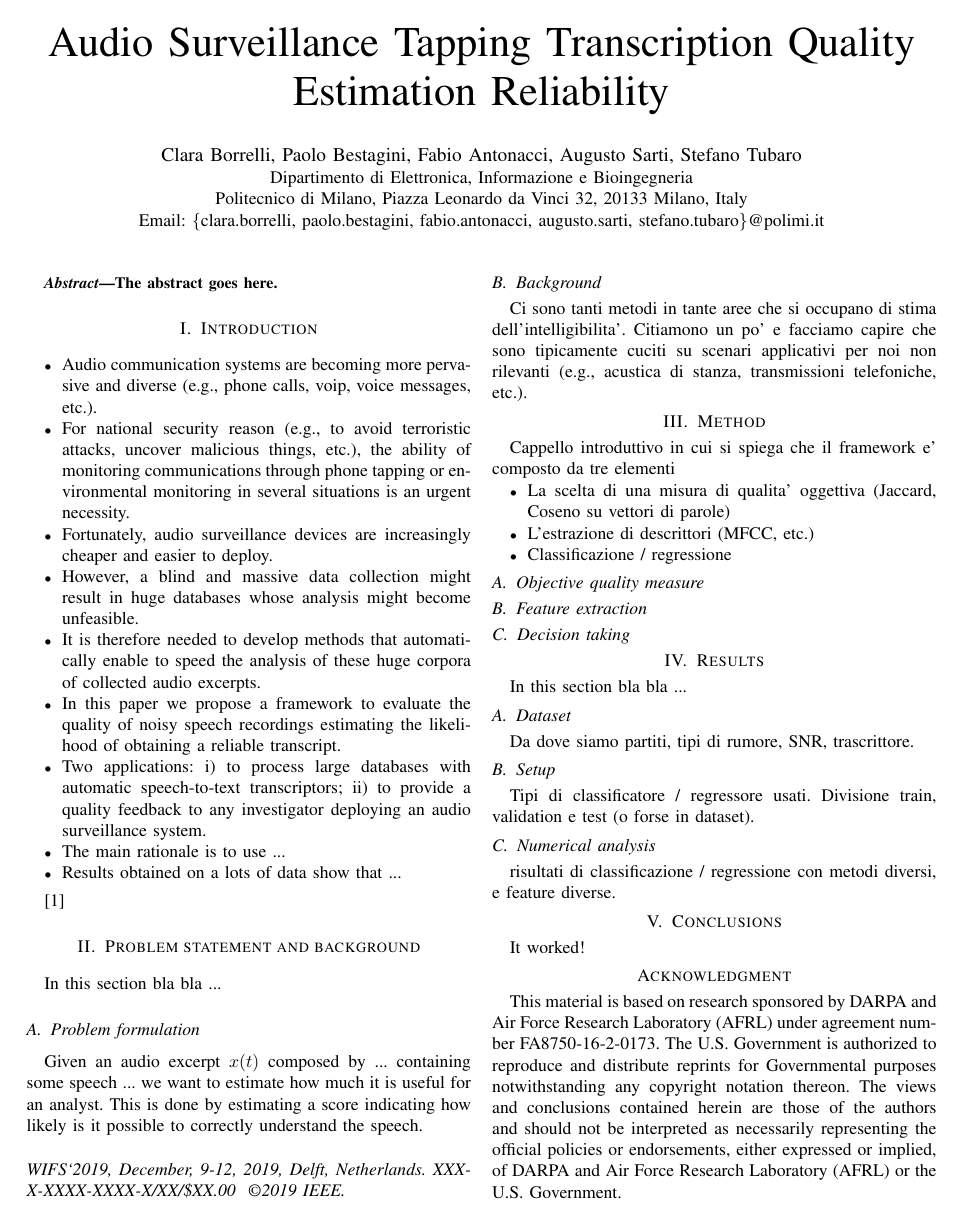
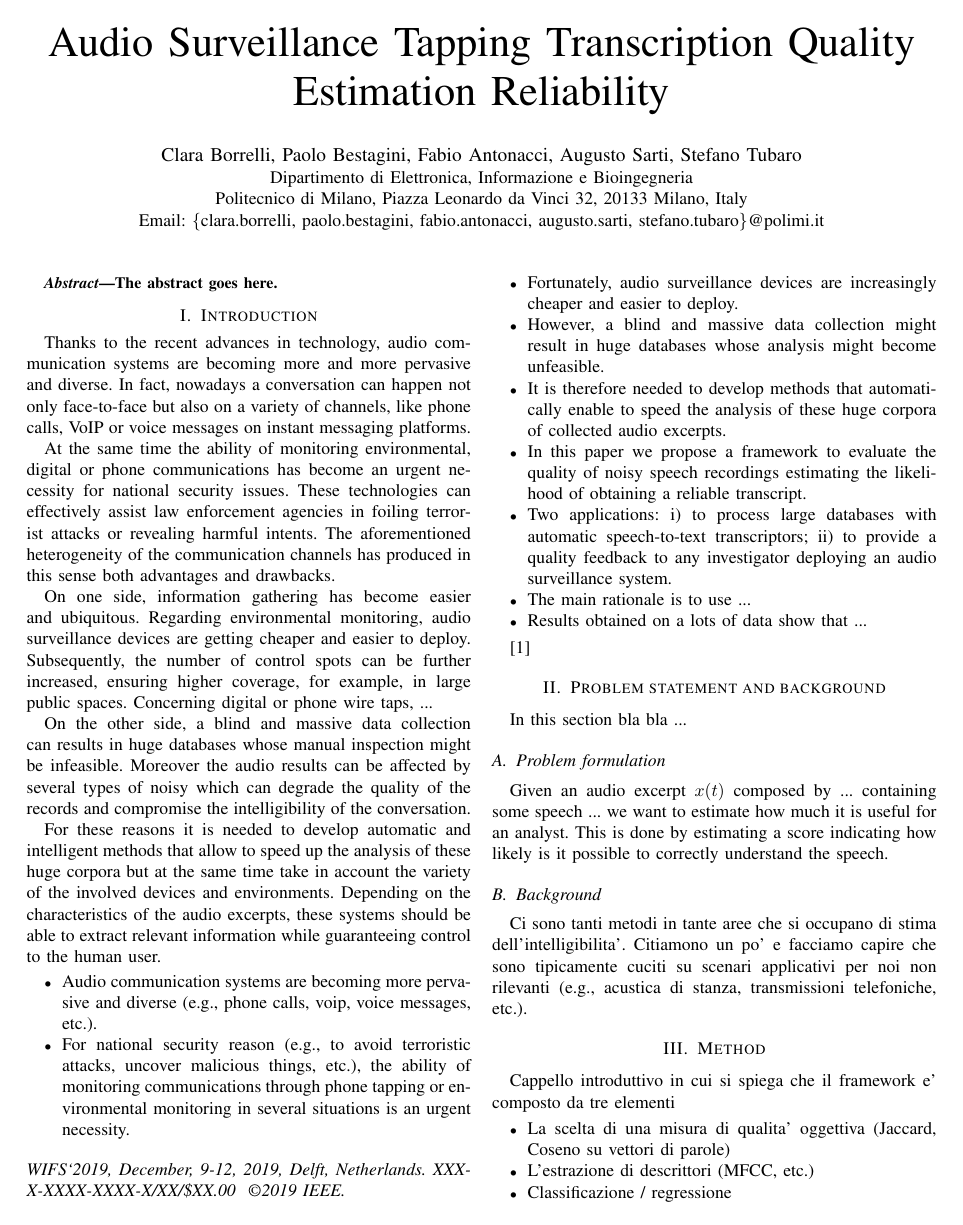
Before and after one commit to polimi-ispl/speech_intelligibility_estimation, a LaTeX paper (paper/main.tex, which reads paper/intro.tex): page 1 of 2. Compiled offline with pdfLaTeX; the source files are stored in an older character set and shown here as Unicode; a missing font is replaced by an installed copy or a similar font; a LaTeX package or settings file that is missing is left out.

Commit message:
First part of introduction

```diff
--- a/paper/intro.tex
+++ b/paper/intro.tex
@@ -1,7 +1,26 @@
 \section{Introduction}\label{sec:intro}
+
+Thanks to the recent advances in technology, audio communication systems are becoming more and more pervasive and diverse. In fact, nowadays a conversation can happen not only face-to-face but also on a variety of channels, like phone calls, VoIP or voice messages on instant messaging platforms.
+
+At the same time the ability of monitoring environmental, digital or phone communications has become an urgent necessity for national security issues. These technologies can effectively assist law enforcement agencies in foiling terrorist attacks or revealing harmful intents. The aforementioned heterogeneity of the communication channels has produced in this sense both advantages and drawbacks.
+
+
+On one side, information gathering has become easier and ubiquitous. Regarding environmental monitoring, audio surveillance devices are getting cheaper and easier to deploy. Subsequently, the number of control spots can be further increased, ensuring higher coverage, for example, in large public spaces. Concerning digital or phone wire taps, ...
+
+
+On the other side, a blind and massive data collection can results in huge databases whose manual inspection might be infeasible. Moreover the audio results can be affected by several types of noisy which can degrade the quality of the records and compromise the intelligibility of the conversation.
+
+
+For these reasons it is needed to develop automatic and intelligent methods that allow to speed up the analysis of these huge corpora but at the same time take in account the variety of the involved devices and environments. Depending on the characteristics of the audio excerpts, these systems should be able to extract relevant information while guaranteeing control to the human user.
+
+
 \begin{itemize}
+
+
 	\item Audio communication systems are becoming more pervasive and diverse (e.g., phone calls, voip, voice messages, etc.).
+
 	\item For national security reason (e.g., to avoid terroristic attacks, uncover malicious things, etc.), the ability of monitoring communications through phone tapping or environmental monitoring in several situations is an urgent necessity.
+
 	\item Fortunately, audio surveillance devices are increasingly cheaper and easier to deploy.
 	\item However, a blind and massive data collection might result in huge databases whose analysis might become unfeasible.
 	\item It is therefore needed to develop methods that automatically enable to speed the analysis of these huge corpora of collected audio excerpts.
```
Also changed, not shown: paper/main.tex (+3 -3 lines), paper/main.pdf, 3 other files.
